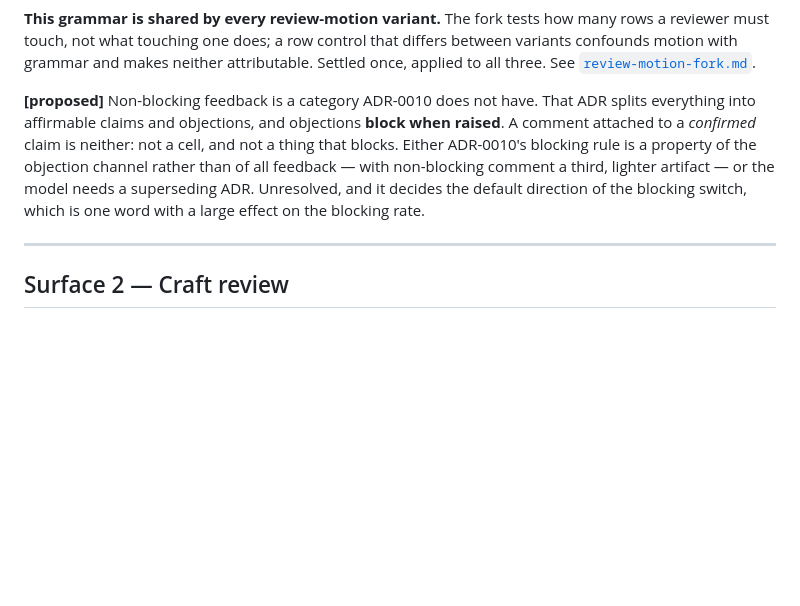
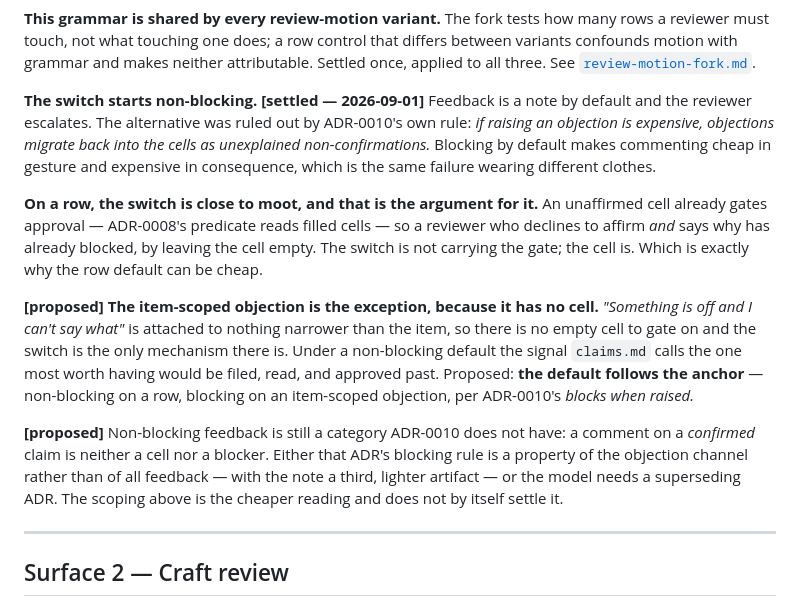
Before and after one commit to mossglenn/coqui, a Markdown page: docs/design/review-experience.md, the part around the change. GitHub-like rendering; blank space fills up the shorter version.

```diff
--- a/docs/design/review-experience.md
+++ b/docs/design/review-experience.md
@@ -219,13 +219,29 @@ must touch, not what touching one does; a row control that differs between varia
 motion with grammar and makes neither attributable. Settled once, applied to all three. See
 [`review-motion-fork.md`](review-motion-fork.md).
 
-**[proposed]** Non-blocking feedback is a category ADR-0010 does not have. That ADR splits
-everything into affirmable claims and objections, and objections **block when raised**. A comment
-attached to a *confirmed* claim is neither: not a cell, and not a thing that blocks. Either
-ADR-0010's blocking rule is a property of the objection channel rather than of all feedback — with
-non-blocking comment a third, lighter artifact — or the model needs a superseding ADR. Unresolved,
-and it decides the default direction of the blocking switch, which is one word with a large effect
-on the blocking rate.
+**The switch starts non-blocking. [settled — 2026-09-01]** Feedback is a note by default and the
+reviewer escalates. The alternative was ruled out by ADR-0010's own rule: *if raising an objection
+is expensive, objections migrate back into the cells as unexplained non-confirmations.* Blocking by
+default makes commenting cheap in gesture and expensive in consequence, which is the same failure
+wearing different clothes.
+
+**On a row, the switch is close to moot, and that is the argument for it.** An unaffirmed cell
+already gates approval — ADR-0008's predicate reads filled cells — so a reviewer who declines to
+affirm *and* says why has already blocked, by leaving the cell empty. The switch is not carrying
+the gate; the cell is. Which is exactly why the row default can be cheap.
+
+**[proposed] The item-scoped objection is the exception, because it has no cell.** *"Something is
+off and I can't say what"* is attached to nothing narrower than the item, so there is no empty cell
+to gate on and the switch is the only mechanism there is. Under a non-blocking default the signal
+`claims.md` calls the one most worth having would be filed, read, and approved past. Proposed:
+**the default follows the anchor** — non-blocking on a row, blocking on an item-scoped objection,
+per ADR-0010's *blocks when raised.*
+
+**[proposed]** Non-blocking feedback is still a category ADR-0010 does not have: a comment on a
+*confirmed* claim is neither a cell nor a blocker. Either that ADR's blocking rule is a property of
+the objection channel rather than of all feedback — with the note a third, lighter artifact — or
+the model needs a superseding ADR. The scoping above is the cheaper reading and does not by itself
+settle it.
 
 ---
 
```
Also changed, not shown: docs/open-questions.md (+12 -12 lines), prototypes/phase-2/README.md (+26 -17 lines).
